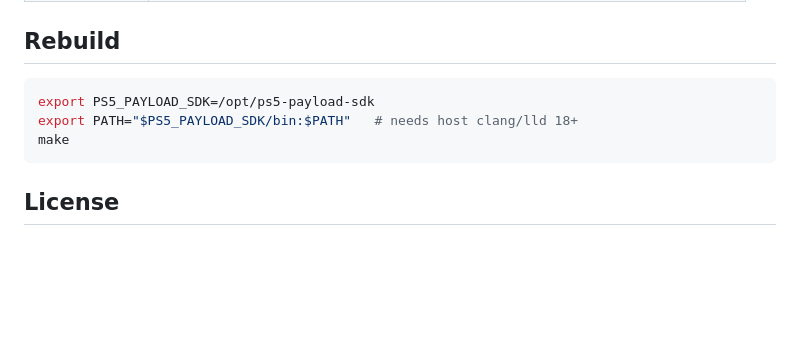
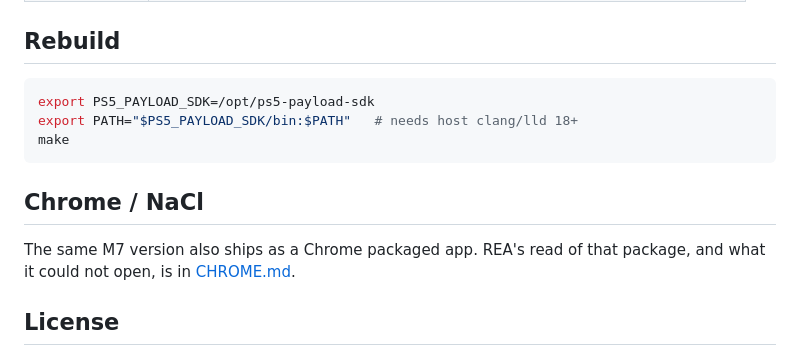
Before and after one commit to brinza666/movian_ps5, a Markdown page: ps5-splicer/README.md, the part around the change. Rendered like a GitHub page; blank space fills up the shorter version.

Commit message:
Note what REA could see in the Chrome NaCl build.
The JS host was parsed. The PNaCl module was rejected as an unsupported
format, so its symbols are not claimed.

````diff
--- a/ps5-splicer/README.md
+++ b/ps5-splicer/README.md
@@ -107,6 +107,11 @@ export PATH="$PS5_PAYLOAD_SDK/bin:$PATH"   # needs host clang/lld 18+
 make
 ```
 
+## Chrome / NaCl
+
+The same M7 version also ships as a Chrome packaged app. REA's read of that
+package, and what it could not open, is in [CHROME.md](CHROME.md).
+
 ## License
 
 Payload sources: GPL-3.0-or-later (derived from the hbldr scanout sample,
````
Also changed, not shown: ps5-splicer/CHROME.md (added, +50 -0 lines).
